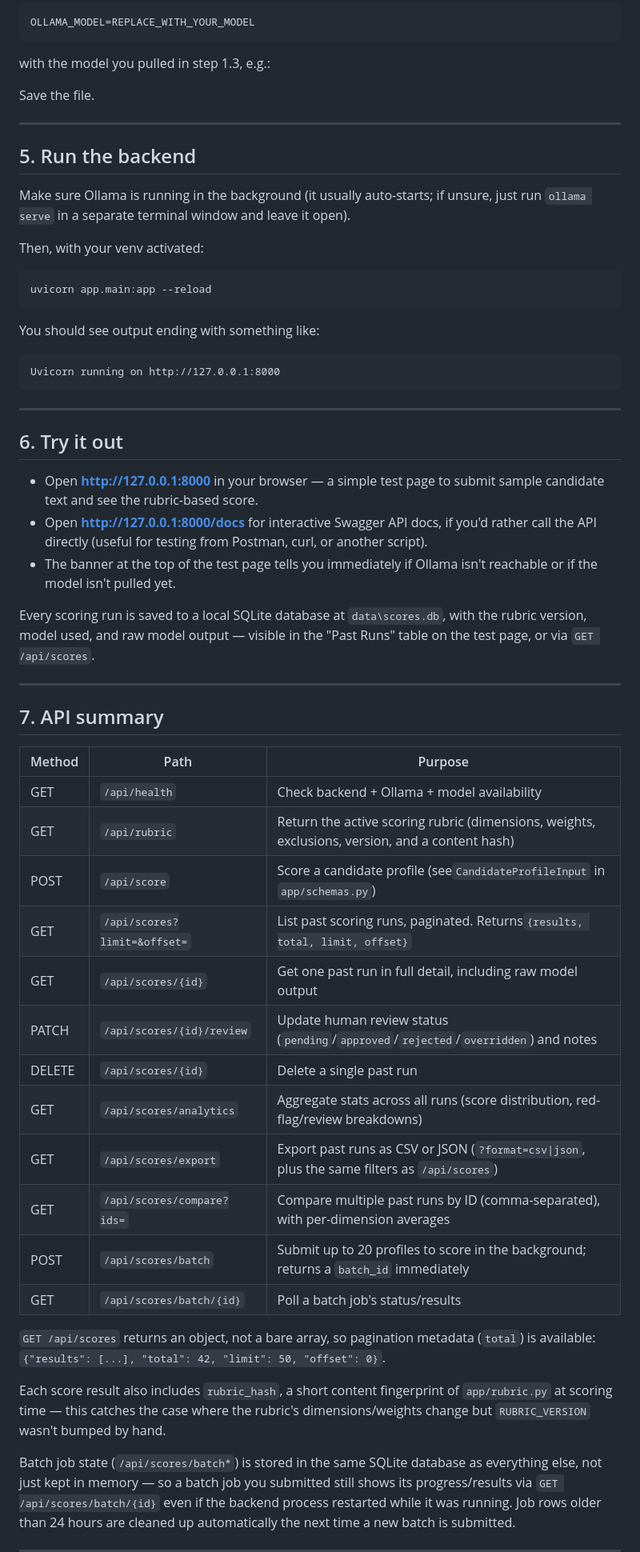
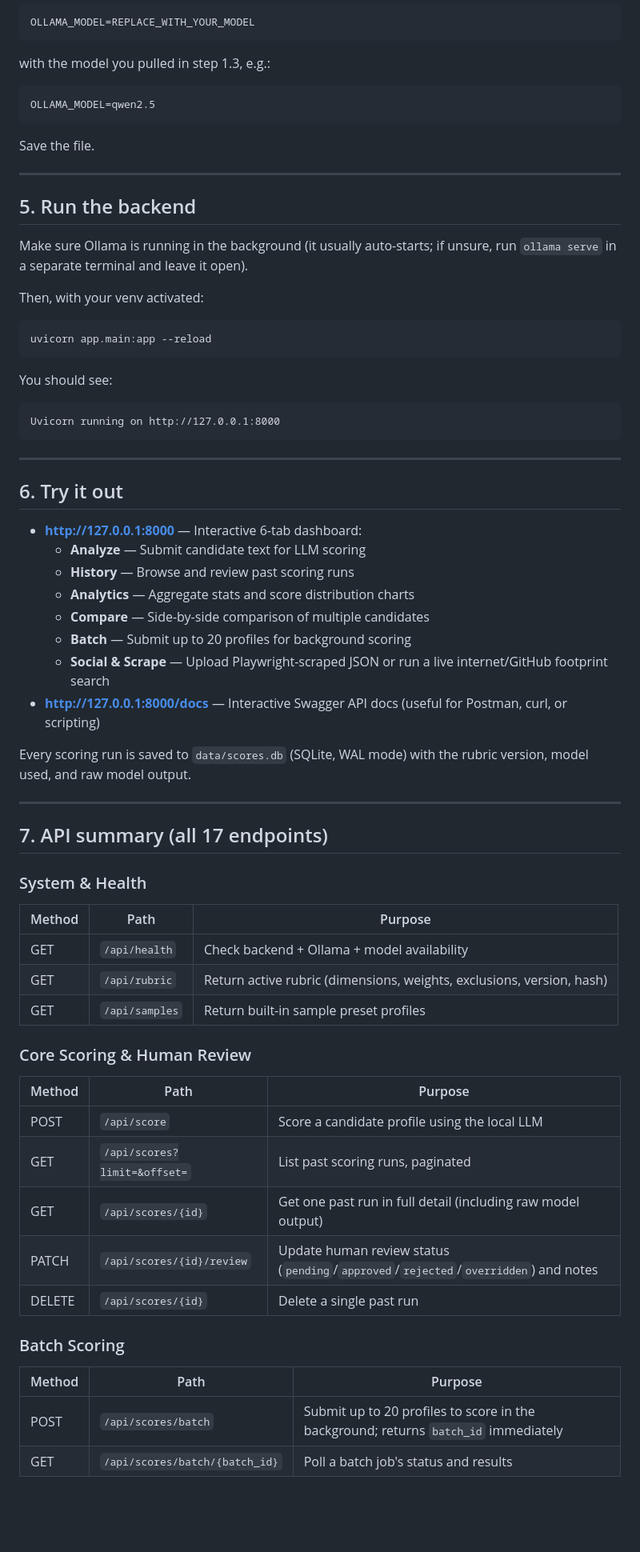
Before and after one commit to trouvaiilx/behavior-scoring, a Markdown page: README.md, the part around one of its changes. Shown at 80% size. Drawn GitHub-style; blank space fills up the shorter version.

````diff
--- a/README.md
+++ b/README.md
@@ -151,6 +158,10 @@ OLLAMA_MODEL=REPLACE_WITH_YOUR_MODEL
 
 with the model you pulled in step 1.3, e.g.:
 
+```
+OLLAMA_MODEL=qwen2.5
+```
+
 Save the file.
 
 ---
@@ -158,8 +169,7 @@ Save the file.
 ## 5. Run the backend
 
 Make sure Ollama is running in the background (it usually auto-starts; if
-unsure, just run `ollama serve` in a separate terminal window and leave it
-open).
+unsure, run `ollama serve` in a separate terminal and leave it open).
 
 Then, with your venv activated:
 
@@ -167,7 +177,7 @@ Then, with your venv activated:
 uvicorn app.main:app --reload
 ```
 
-You should see output ending with something like:
+You should see:
 
 ```
 Uvicorn running on http://127.0.0.1:8000
@@ -177,47 +187,44 @@ Uvicorn running on http://127.0.0.1:8000
 
 ## 6. Try it out
 
-- Open **http://127.0.0.1:8000** in your browser — a simple test page to
-  submit sample candidate text and see the rubric-based score.
-- Open **http://127.0.0.1:8000/docs** for interactive Swagger API docs, if
-  you'd rather call the API directly (useful for testing from Postman,
-  curl, or another script).
-- The banner at the top of the test page tells you immediately if Ollama
-  isn't reachable or if the model isn't pulled yet.
+- **http://127.0.0.1:8000** — Interactive 6-tab dashboard:
+  - **Analyze** — Submit candidate text for LLM scoring
+  - **History** — Browse and review past scoring runs
+  - **Analytics** — Aggregate stats and score distribution charts
+  - **Compare** — Side-by-side comparison of multiple candidates
+  - **Batch** — Submit up to 20 profiles for background scoring
+  - **Social & Scrape** — Upload Playwright-scraped JSON or run a live internet/GitHub footprint search
+- **http://127.0.0.1:8000/docs** — Interactive Swagger API docs (useful for Postman, curl, or scripting)
 
-Every scoring run is saved to a local SQLite database at
-`data\scores.db`, with the rubric version, model used, and raw model
-output — visible in the "Past Runs" table on the test page, or via
-`GET /api/scores`.
+Every scoring run is saved to `data/scores.db` (SQLite, WAL mode) with the
+rubric version, model used, and raw model output.
 
 ---
 
-## 7. API summary
+## 7. API summary (all 17 endpoints)
 
-| Method | Path                           | Purpose                                                                                         |
-| ------ | ------------------------------ | ----------------------------------------------------------------------------------------------- |
-| GET    | `/api/health`                | Check backend + Ollama + model availability                                                     |
-| GET    | `/api/rubric`                | Return the active scoring rubric (dimensions, weights, exclusions, version, and a content hash) |
-| POST   | `/api/score`                 | Score a candidate profile (see`CandidateProfileInput` in `app/schemas.py`)                  |
-| GET    | `/api/scores?limit=&offset=` | List past scoring runs, paginated. Returns`{results, total, limit, offset}`                   |
-| GET    | `/api/scores/{id}`           | Get one past run in full detail, including raw model output                                     |
-| PATCH  | `/api/scores/{id}/review`    | Update human review status (`pending`/`approved`/`rejected`/`overridden`) and notes         |
-| DELETE | `/api/scores/{id}`           | Delete a single past run                                                                         |
-| GET    | `/api/scores/analytics`      | Aggregate stats across all runs (score distribution, red-flag/review breakdowns)                 |
-| GET    | `/api/scores/export`         | Export past runs as CSV or JSON (`?format=csv\|json`, plus the same filters as `/api/scores`) |
-| GET    | `/api/scores/compare?ids=`   | Compare multiple past runs by ID (comma-separated), with per-dimension averages                  |
-| POST   | `/api/scores/batch`          | Submit up to 20 profiles to score in the background; returns a `batch_id` immediately          |
-| GET    | `/api/scores/batch/{id}`     | Poll a batch job's status/results                                                               |
+### System & Health
 
-`GET /api/scores` returns an object, not a bare array, so pagination metadata
-(`total`) is available: `{"results": [...], "total": 42, "limit": 50, "offset": 0}`.
+| Method | Path | Purpose |
+| ------ | ---- | ------- |
+| GET | `/api/health` | Check backend + Ollama + model availability |
+| GET | `/api/rubric` | Return active rubric (dimensions, weights, exclusions, version, hash) |
+| GET | `/api/samples` | Return built-in sample preset profiles |
 
-Each score result also includes `rubric_hash`, a short content fingerprint of
-`app/rubric.py` at scoring time — this catches the case where the rubric's
-dimensions/weights change but `RUBRIC_VERSION` wasn't bumped by hand.
+### Core Scoring & Human Review
 
-Batch job state (`/api/scores/batch*`) is stored in the same SQLite database
-as everything else, not just kept in memory — so a batch job you submitted
-still shows its progress/results via `GET /api/scores/batch/{id}` even if the
-backend process restarted while it was running. Job rows older than 24 hours
-are cleaned up automatically the next time a new batch is submitted.
+| Method | Path | Purpose |
+| ------ | ---- | ------- |
+| POST | `/api/score` | Score a candidate profile using the local LLM |
+| GET | `/api/scores?limit=&offset=` | List past scoring runs, paginated |
+| GET | `/api/scores/{id}` | Get one past run in full detail (including raw model output) |
+| PATCH | `/api/scores/{id}/review` | Update human review status (`pending`/`approved`/`rejected`/`overridden`) and notes |
+| DELETE | `/api/scores/{id}` | Delete a single past run |
+
+### Batch Scoring
+
+| Method | Path | Purpose |
+| ------ | ---- | ------- |
+| POST | `/api/scores/batch` | Submit up to 20 profiles to score in the background; returns `batch_id` immediately |
+| GET | `/api/scores/batch/{batch_id}` | Poll a batch job's status and results |
+
````
Also changed, not shown: other parts of README.md (+160 -72 lines).
